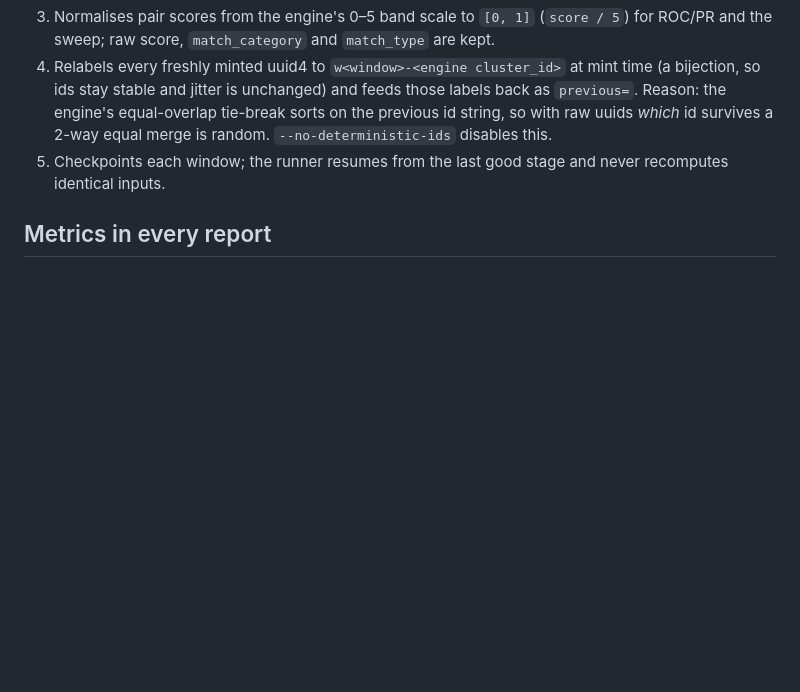
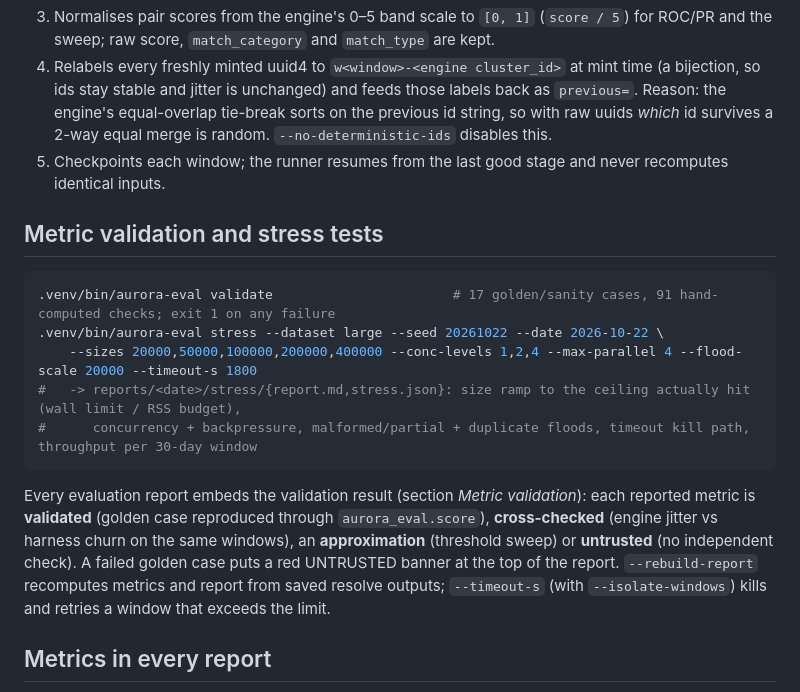
Before and after one commit to Harsh0707005/aurora-cdp, a Markdown page: docs/evaluation.md, the part around the change. GitHub-like rendering; blank space fills up the shorter version.

Commit message:
docs: metric validation and stress-test commands in the evaluation guide
Co-Authored-By: Claude Fable 5.1 <noreply@anthropic.com>

````diff
--- a/docs/evaluation.md
+++ b/docs/evaluation.md
@@ -72,6 +72,22 @@ file contract (`assignments.csv`, `pairs.csv`) is written in both paths.
    `--no-deterministic-ids` disables this.
 5. Checkpoints each window; the runner resumes from the last good stage and never recomputes identical inputs.
 
+## Metric validation and stress tests
+
+```bash
+.venv/bin/aurora-eval validate                       # 17 golden/sanity cases, 91 hand-computed checks; exit 1 on any failure
+.venv/bin/aurora-eval stress --dataset large --seed 20261022 --date 2026-10-22 \
+    --sizes 20000,50000,100000,200000,400000 --conc-levels 1,2,4 --max-parallel 4 --flood-scale 20000 --timeout-s 1800
+#   -> reports/<date>/stress/{report.md,stress.json}: size ramp to the ceiling actually hit (wall limit / RSS budget),
+#      concurrency + backpressure, malformed/partial + duplicate floods, timeout kill path, throughput per 30-day window
+```
+
+Every evaluation report embeds the validation result (section *Metric validation*): each reported metric is
+**validated** (golden case reproduced through `aurora_eval.score`), **cross-checked** (engine jitter vs harness
+churn on the same windows), an **approximation** (threshold sweep) or **untrusted** (no independent check). A failed
+golden case puts a red UNTRUSTED banner at the top of the report. `--rebuild-report` recomputes metrics and report
+from saved resolve outputs; `--timeout-s` (with `--isolate-windows`) kills and retries a window that exceeds the limit.
+
 ## Metrics in every report
 
 Pairwise precision / recall / F1 (exact, via contingency arithmetic), B³ precision / recall / F1, false-merge rate
````
